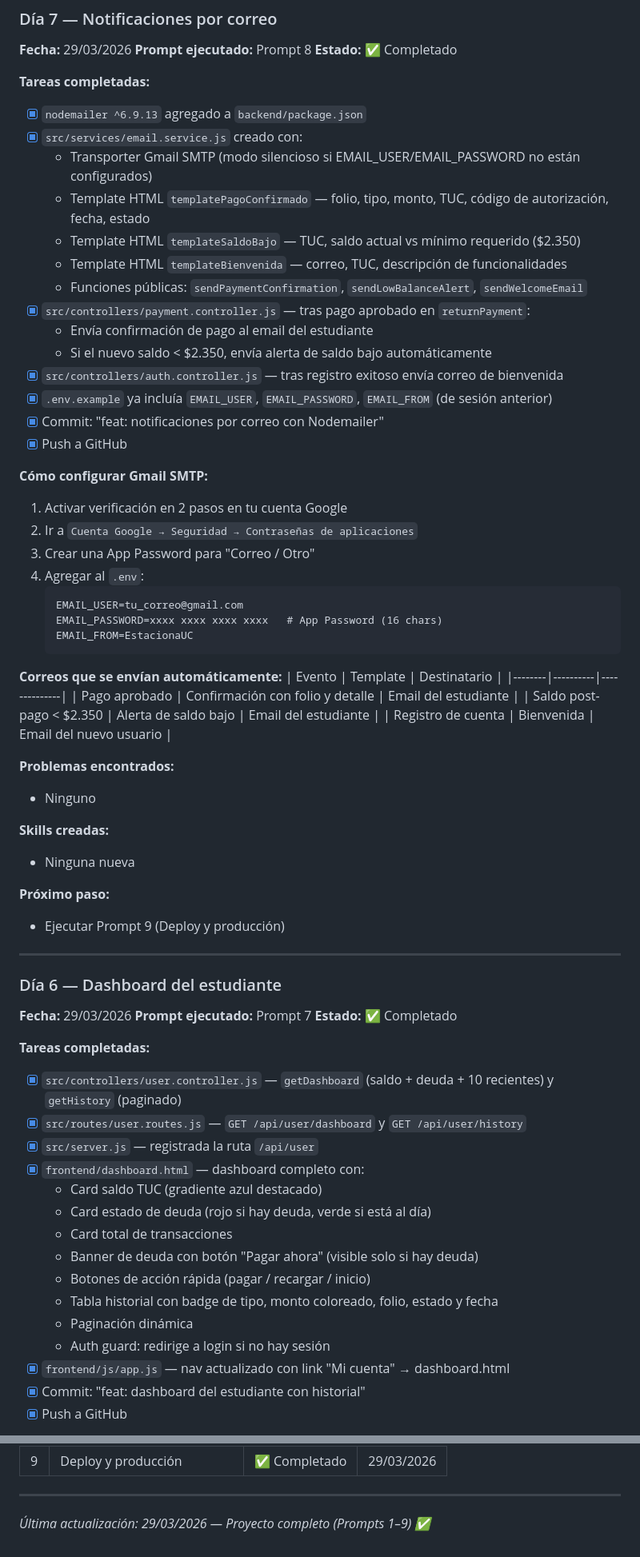
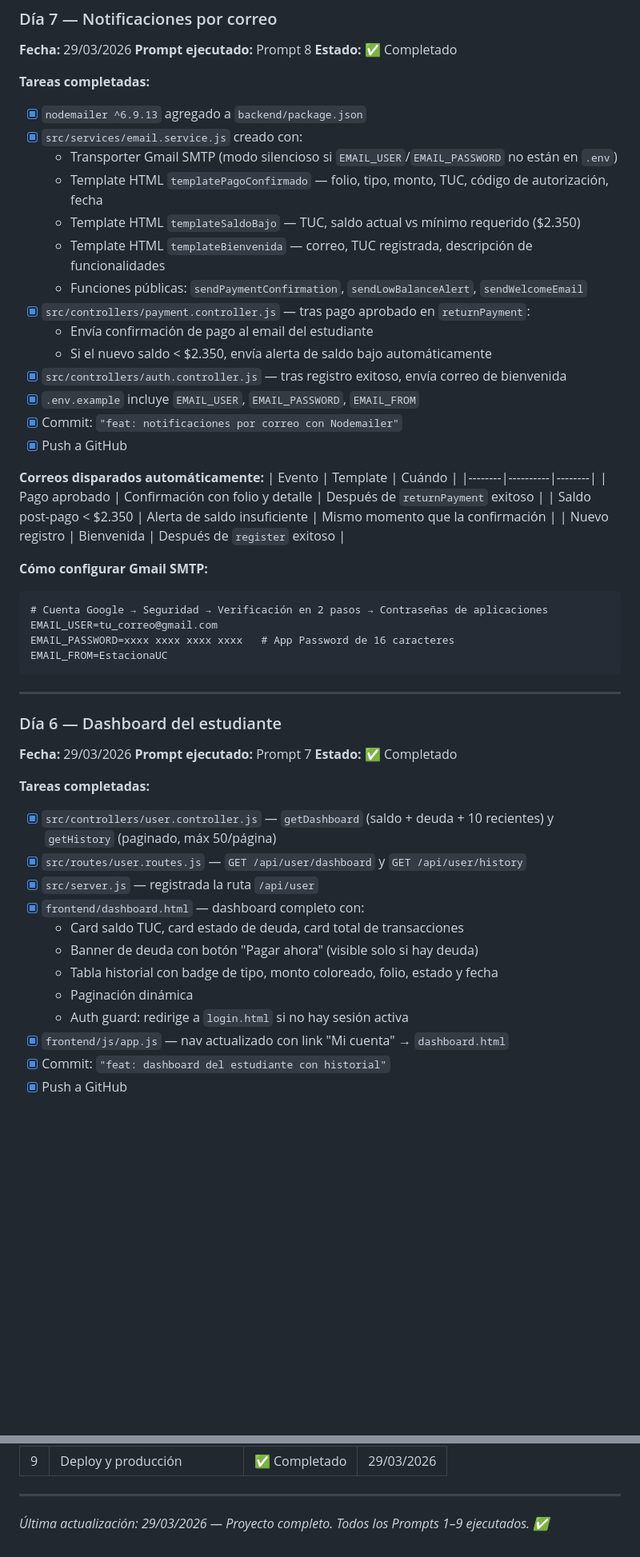
Before and after one commit to tbellnazer3-cmyk/estacionamiento-uc, a Markdown page: docs.md, 2 parts joined by grey strips. Shown at 80% size. GitHub-like rendering; blank space fills up the shorter version.

Commit message:
docs: actualización 29/03/2026

````diff
--- a/docs.md
+++ b/docs.md
@@ -425,45 +443,33 @@ git push origin main
 **Tareas completadas:**
 - [x] `nodemailer ^6.9.13` agregado a `backend/package.json`
 - [x] `src/services/email.service.js` creado con:
-  - Transporter Gmail SMTP (modo silencioso si EMAIL_USER/EMAIL_PASSWORD no están configurados)
-  - Template HTML `templatePagoConfirmado` — folio, tipo, monto, TUC, código de autorización, fecha, estado
+  - Transporter Gmail SMTP (modo silencioso si `EMAIL_USER`/`EMAIL_PASSWORD` no están en `.env`)
+  - Template HTML `templatePagoConfirmado` — folio, tipo, monto, TUC, código de autorización, fecha
   - Template HTML `templateSaldoBajo` — TUC, saldo actual vs mínimo requerido ($2.350)
-  - Template HTML `templateBienvenida` — correo, TUC, descripción de funcionalidades
+  - Template HTML `templateBienvenida` — correo, TUC registrada, descripción de funcionalidades
   - Funciones públicas: `sendPaymentConfirmation`, `sendLowBalanceAlert`, `sendWelcomeEmail`
 - [x] `src/controllers/payment.controller.js` — tras pago aprobado en `returnPayment`:
   - Envía confirmación de pago al email del estudiante
   - Si el nuevo saldo < $2.350, envía alerta de saldo bajo automáticamente
-- [x] `src/controllers/auth.controller.js` — tras registro exitoso envía correo de bienvenida
-- [x] `.env.example` ya incluía `EMAIL_USER`, `EMAIL_PASSWORD`, `EMAIL_FROM` (de sesión anterior)
-- [x] Commit: "feat: notificaciones por correo con Nodemailer"
+- [x] `src/controllers/auth.controller.js` — tras registro exitoso, envía correo de bienvenida
+- [x] `.env.example` incluye `EMAIL_USER`, `EMAIL_PASSWORD`, `EMAIL_FROM`
+- [x] Commit: `"feat: notificaciones por correo con Nodemailer"`
 - [x] Push a GitHub
 
+**Correos disparados automáticamente:**
+| Evento | Template | Cuándo |
+|--------|----------|--------|
+| Pago aprobado | Confirmación con folio y detalle | Después de `returnPayment` exitoso |
+| Saldo post-pago < $2.350 | Alerta de saldo insuficiente | Mismo momento que la confirmación |
+| Nuevo registro | Bienvenida | Después de `register` exitoso |
+
 **Cómo configurar Gmail SMTP:**
-1. Activar verificación en 2 pasos en tu cuenta Google
-2. Ir a `Cuenta Google → Seguridad → Contraseñas de aplicaciones`
-3. Crear una App Password para "Correo / Otro"
-4. Agregar al `.env`:
-   ```
-   EMAIL_USER=tu_correo@gmail.com
-   EMAIL_PASSWORD=xxxx xxxx xxxx xxxx   # App Password (16 chars)
-   EMAIL_FROM=EstacionaUC
-   ```
-
-**Correos que se envían automáticamente:**
-| Evento | Template | Destinatario |
-|--------|----------|--------------|
-| Pago aprobado | Confirmación con folio y detalle | Email del estudiante |
-| Saldo post-pago < $2.350 | Alerta de saldo bajo | Email del estudiante |
-| Registro de cuenta | Bienvenida | Email del nuevo usuario |
-
-**Problemas encontrados:**
-- Ninguno
-
-**Skills creadas:**
-- Ninguna nueva
-
-**Próximo paso:**
-- Ejecutar Prompt 9 (Deploy y producción)
+```
+# Cuenta Google → Seguridad → Verificación en 2 pasos → Contraseñas de aplicaciones
+EMAIL_USER=tu_correo@gmail.com
+EMAIL_PASSWORD=xxxx xxxx xxxx xxxx   # App Password de 16 caracteres
+EMAIL_FROM=EstacionaUC
+```
 
 ---
 
@@ -473,18 +479,15 @@ git push origin main
 **Estado:** ✅ Completado
 
 **Tareas completadas:**
-- [x] `src/controllers/user.controller.js` — `getDashboard` (saldo + deuda + 10 recientes) y `getHistory` (paginado)
+- [x] `src/controllers/user.controller.js` — `getDashboard` (saldo + deuda + 10 recientes) y `getHistory` (paginado, máx 50/página)
 - [x] `src/routes/user.routes.js` — `GET /api/user/dashboard` y `GET /api/user/history`
 - [x] `src/server.js` — registrada la ruta `/api/user`
 - [x] `frontend/dashboard.html` — dashboard completo con:
-  - Card saldo TUC (gradiente azul destacado)
-  - Card estado de deuda (rojo si hay deuda, verde si está al día)
-  - Card total de transacciones
+  - Card saldo TUC, card estado de deuda, card total de transacciones
   - Banner de deuda con botón "Pagar ahora" (visible solo si hay deuda)
-  - Botones de acción rápida (pagar / recargar / inicio)
   - Tabla historial con badge de tipo, monto coloreado, folio, estado y fecha
   - Paginación dinámica
-  - Auth guard: redirige a login si no hay sesión
-- [x] `frontend/js/app.js` — nav actualizado con link "Mi cuenta" → dashboard.html
-- [x] Commit: "feat: dashboard del estudiante con historial"
+  - Auth guard: redirige a `login.html` si no hay sesión activa
+- [x] `frontend/js/app.js` — nav actualizado con link "Mi cuenta" → `dashboard.html`
+- [x] Commit: `"feat: dashboard del estudiante con historial"`
 - [x] Push a GitHub
@@ -670,4 +613,4 @@ git push origin main
 
 ---
 
-*Última actualización: 29/03/2026 — Proyecto completo (Prompts 1–9) ✅*
+*Última actualización: 29/03/2026 — Proyecto completo. Todos los Prompts 1–9 ejecutados. ✅*
````
Also changed, not shown: other parts of docs.md (+81 -123 lines).
